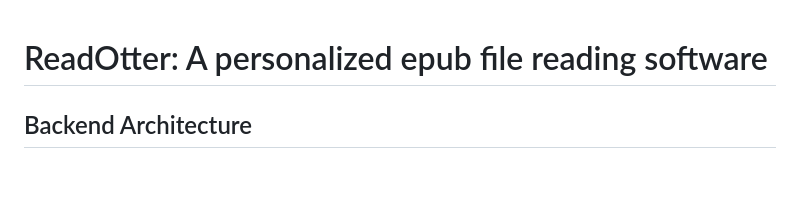
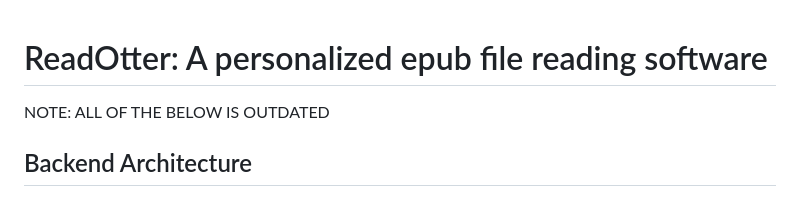
Before and after one commit to JulianKirk/ReadOtter, a Markdown page: README.md, the part around the change. GitHub-like rendering; blank space fills up the shorter version.

Commit message:
Add note about outdated content in README
Added a note indicating that the following content is outdated.

```diff
--- a/README.md
+++ b/README.md
@@ -1,4 +1,6 @@
 # ReadOtter: A personalized epub file reading software
+
+NOTE: ALL OF THE BELOW IS OUTDATED
 
 ## Backend Architecture
 
```
